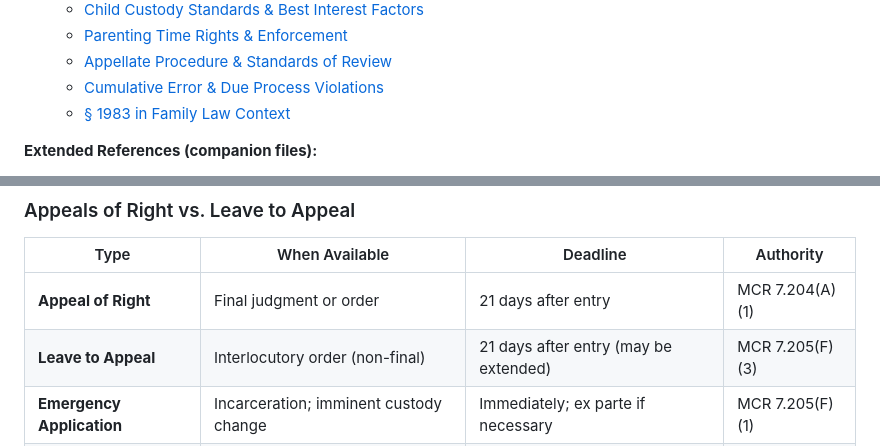
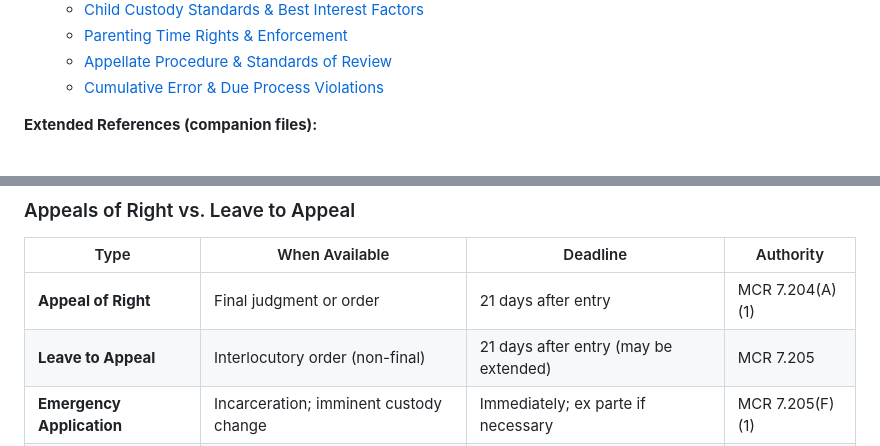
Before and after one commit to fatcrapinmybutt/Michigan-MCLA, a Markdown page: catalogue.md, 2 parts joined by grey strips. Rendered like a GitHub page.

Commit message:
Fix catalogue review issues

```diff
--- a/catalogue.md
+++ b/catalogue.md
@@ -162,7 +162,6 @@ A comprehensive catalogue of Michigan state and federal court abbreviations, adm
     - [Parenting Time Rights & Enforcement](#8-parenting-time-rights--enforcement)
     - [Appellate Procedure & Standards of Review](#9-appellate-procedure--standards-of-review)
     - [Cumulative Error & Due Process Violations](#10-cumulative-error--due-process-violations)
-    - [§ 1983 in Family Law Context](#1983-in-family-law-context)
 
 **Extended References (companion files):**
 - [`mcr.md`](mcr.md) / [`mcr.json`](mcr.json) — Complete Michigan Court Rules (MCR), all chapters 1–9
@@ -2491,7 +2490,7 @@ This section provides comprehensive guidance on appealing family court adverse o
 | Type | When Available | Deadline | Authority |
 |---|---|---|---|
 | **Appeal of Right** | Final judgment or order | 21 days after entry | MCR 7.204(A)(1) |
-| **Leave to Appeal** | Interlocutory order (non-final) | 21 days after entry (may be extended) | MCR 7.205(F)(3) |
+| **Leave to Appeal** | Interlocutory order (non-final) | 21 days after entry (may be extended) | MCR 7.205 |
 | **Emergency Application** | Incarceration; imminent custody change | Immediately; ex parte if necessary | MCR 7.205(F)(1) |
 | **Cross-Appeal** | Respond to opposing party's appeal | 21 days after service of claim of appeal | MCR 7.207(A) |
 
```
Also changed, not shown: other parts of catalogue.md (+1 -1 lines).
